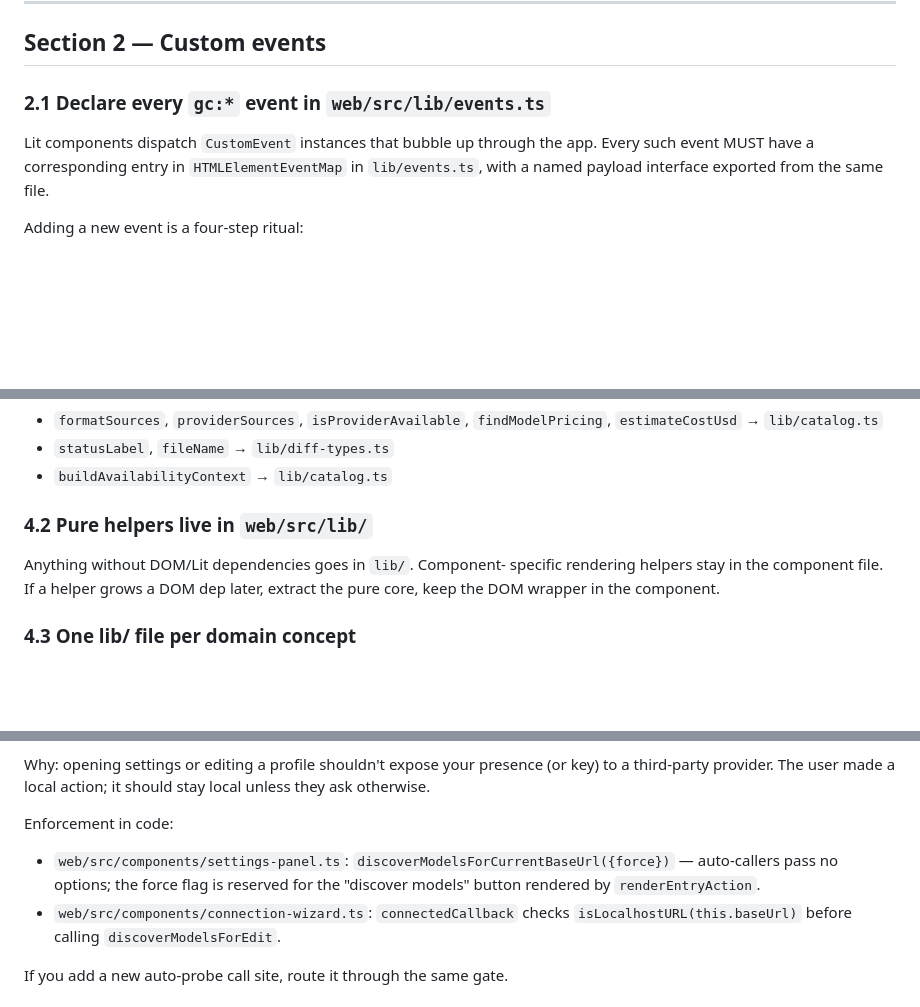
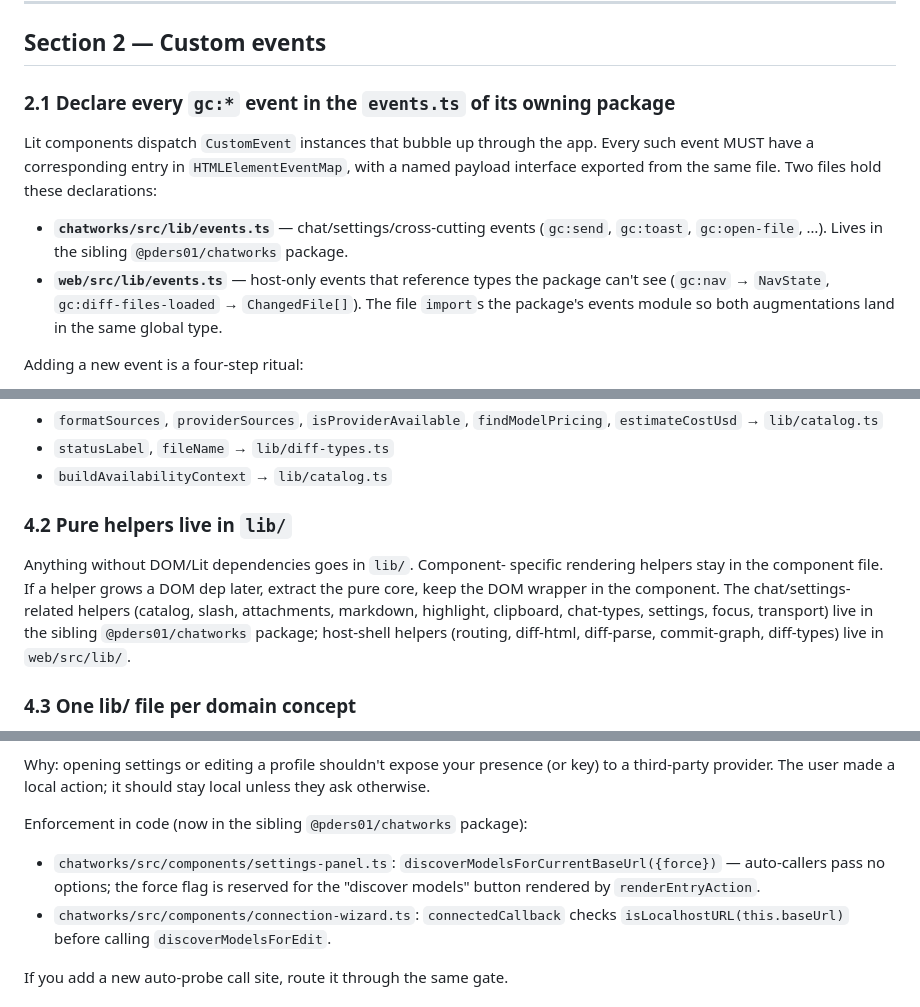
Before and after one commit to pders01/git-chat, a Markdown page: docs/PATTERNS.md, 3 parts joined by grey strips. Rendered like a GitHub page; blank space fills up the shorter version.

Commit message:
docs: reflect chatworks extraction in ARCHITECTURE + PATTERNS
- ARCHITECTURE §Type sharing: TypeScript clients now land in the
  sibling @pders01/chatworks package (per buf.gen.yaml); host
  imports them via the package's proto/{auth,chat,repo} subpath
  exports
- PATTERNS §2.1 (gc:* event declarations): describe the split -
  chat/settings/cross-cutting events live in chatworks/src/lib/
  events.ts; host-only events (gc:nav, gc:diff-files-loaded) live
  in web/src/lib/events.ts, which imports the package's module so
  both augmentations land on the same global type
- PATTERNS §4.2 (pure helpers live in lib/): note the boundary -
  catalog, slash, attachments, markdown, highlight, clipboard,
  chat-types, settings, focus, transport live in chatworks;
  routing, diff-html, diff-parse, commit-graph, diff-types stay in
  web/src/lib/
- PATTERNS §local-only model discovery: refresh the file paths to
  chatworks/src/components/{settings-panel, connection-wizard}.ts
  so reviewers know where the enforcement code now lives

```diff
--- a/docs/PATTERNS.md
+++ b/docs/PATTERNS.md
@@ -69,12 +69,20 @@ Check it and `return` on failure, matching the pattern in
 
 ## Section 2 — Custom events
 
-### 2.1 Declare every `gc:*` event in `web/src/lib/events.ts`
+### 2.1 Declare every `gc:*` event in the `events.ts` of its owning package
 
 Lit components dispatch `CustomEvent` instances that bubble up through
 the app. Every such event MUST have a corresponding entry in
-`HTMLElementEventMap` in `lib/events.ts`, with a named payload
-interface exported from the same file.
+`HTMLElementEventMap`, with a named payload interface exported from
+the same file. Two files hold these declarations:
+
+- **`chatworks/src/lib/events.ts`** — chat/settings/cross-cutting events
+  (`gc:send`, `gc:toast`, `gc:open-file`, …). Lives in the sibling
+  `@pders01/chatworks` package.
+- **`web/src/lib/events.ts`** — host-only events that reference types
+  the package can't see (`gc:nav` → `NavState`, `gc:diff-files-loaded`
+  → `ChangedFile[]`). The file `import`s the package's events module so
+  both augmentations land in the same global type.
 
 Adding a new event is a four-step ritual:
 1. Add `export interface MyEventDetail { ... }` to `lib/events.ts`.
@@ -157,12 +165,16 @@ Recent lifts (as examples):
 - `statusLabel`, `fileName` → `lib/diff-types.ts`
 - `buildAvailabilityContext` → `lib/catalog.ts`
 
-### 4.2 Pure helpers live in `web/src/lib/`
+### 4.2 Pure helpers live in `lib/`
 
 Anything without DOM/Lit dependencies goes in `lib/`. Component-
 specific rendering helpers stay in the component file. If a helper
-grows a DOM dep later, extract the pure core, keep the DOM wrapper
-in the component.
+grows a DOM dep later, extract the pure core, keep the DOM wrapper in
+the component. The chat/settings-related helpers (catalog, slash,
+attachments, markdown, highlight, clipboard, chat-types, settings,
+focus, transport) live in the sibling `@pders01/chatworks` package;
+host-shell helpers (routing, diff-html, diff-parse, commit-graph,
+diff-types) live in `web/src/lib/`.
 
 ### 4.3 One lib/ file per domain concept
 
@@ -382,12 +394,12 @@ Why: opening settings or editing a profile shouldn't expose your
 presence (or key) to a third-party provider. The user made a local
 action; it should stay local unless they ask otherwise.
 
-Enforcement in code:
-- `web/src/components/settings-panel.ts`:
+Enforcement in code (now in the sibling `@pders01/chatworks` package):
+- `chatworks/src/components/settings-panel.ts`:
   `discoverModelsForCurrentBaseUrl({force})` — auto-callers pass no
   options; the force flag is reserved for the "discover models" button
   rendered by `renderEntryAction`.
-- `web/src/components/connection-wizard.ts`: `connectedCallback`
+- `chatworks/src/components/connection-wizard.ts`: `connectedCallback`
   checks `isLocalhostURL(this.baseUrl)` before calling
   `discoverModelsForEdit`.
 
```
Also changed, not shown: docs/ARCHITECTURE.md (+3 -1 lines).
